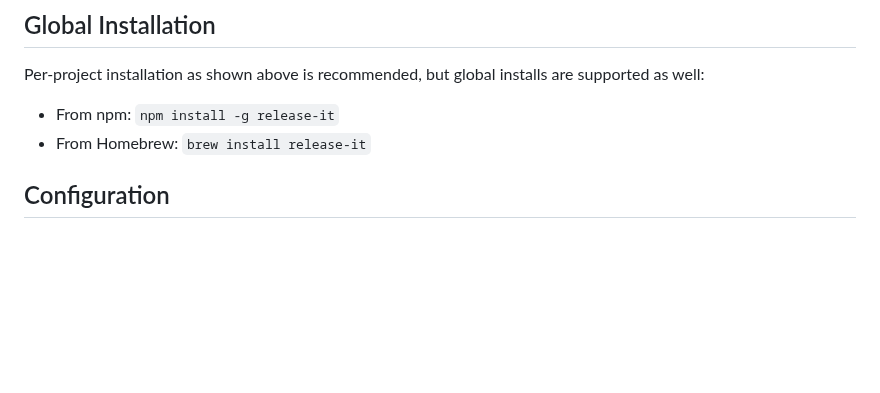
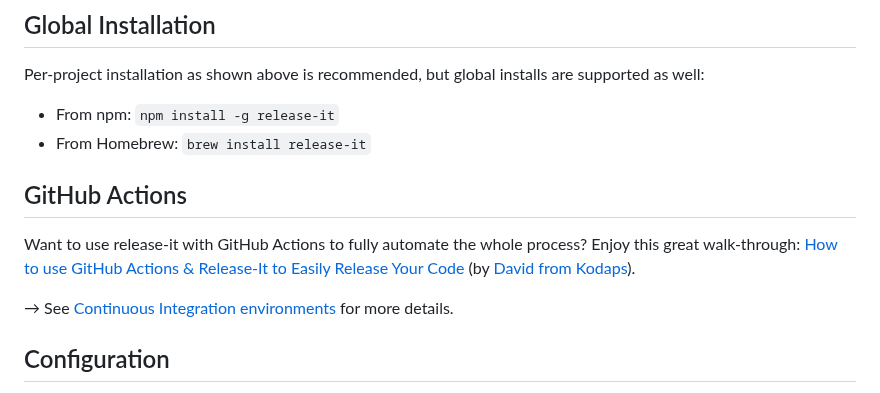
Before and after one commit to release-it/release-it, a Markdown page: README.md, the part around the change. Rendered like a GitHub page; blank space fills up the shorter version.

Commit message:
Add link to release-it + Github Actions walk-through video

```diff
--- a/README.md
+++ b/README.md
@@ -69,6 +69,14 @@ Per-project installation as shown above is recommended, but global installs are
 
 - From npm: `npm install -g release-it`
 - From Homebrew: `brew install release-it`
+
+## GitHub Actions
+
+Want to use release-it with GitHub Actions to fully automate the whole process? Enjoy this great walk-through:
+[How to use GitHub Actions & Release-It to Easily Release Your Code](https://www.youtube.com/watch?v=7pBcuT7j_A0) (by
+[David from Kodaps](https://twitter.com/KodapsAcademy)).
+
+→ See [Continuous Integration environments](./docs/ci.md) for more details.
 
 ## Configuration
 
```
Also changed, not shown: docs/ci.md (+4 -0 lines).
